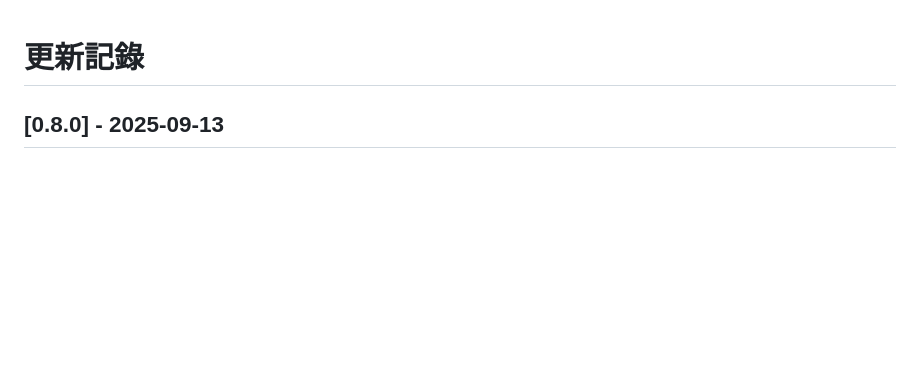
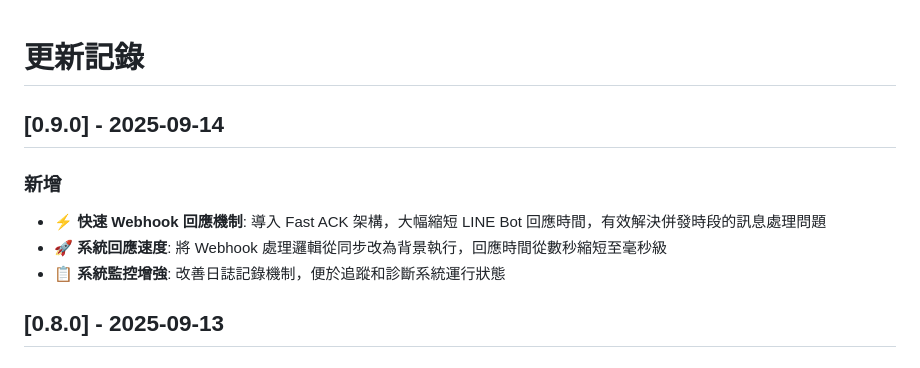
Before and after one commit to kyomind/WeaMind, a Markdown page: CHANGELOG.md, the part around the change. Drawn GitHub-style; blank space fills up the shorter version.

Commit message:
Update CHANGELOG for v0.9.0

```diff
--- a/CHANGELOG.md
+++ b/CHANGELOG.md
@@ -1,4 +1,11 @@
 # 更新記錄
+
+## [0.9.0] - 2025-09-14
+
+### 新增
+- **⚡ 快速 Webhook 回應機制**: 導入 Fast ACK 架構，大幅縮短 LINE Bot 回應時間，有效解決併發時段的訊息處理問題
+- **🚀 系統回應速度**: 將 Webhook 處理邏輯從同步改為背景執行，回應時間從數秒縮短至毫秒級
+- **📋 系統監控增強**: 改善日誌記錄機制，便於追蹤和診斷系統運行狀態
 
 ## [0.8.0] - 2025-09-13
 
```
